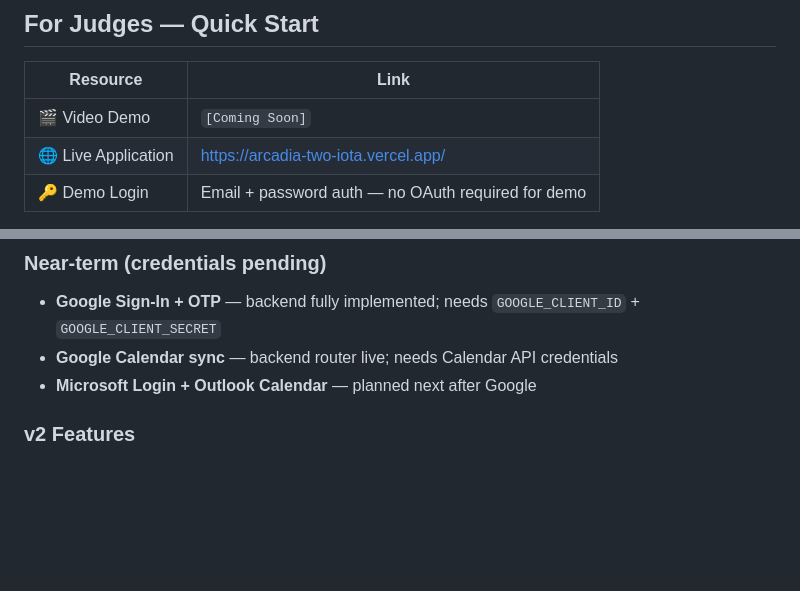
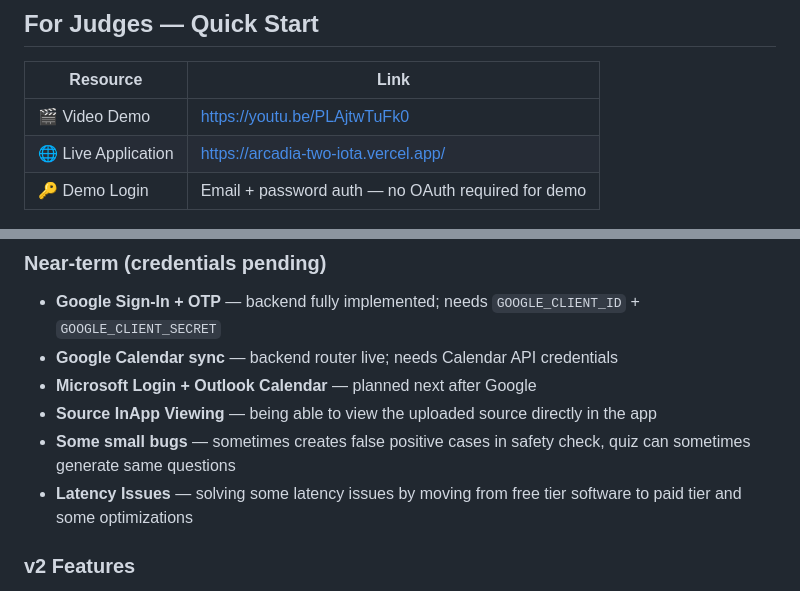
Before and after one commit to Nityant17/Arcadia, a Markdown page: README.md, 2 parts joined by grey strips. GitHub-like rendering; blank space fills up the shorter version.

Commit message:
Project Complete

```diff
--- a/README.md
+++ b/README.md
@@ -30,7 +30,7 @@
 
 | Resource | Link |
 |----------|------|
-| 🎬 Video Demo | `[Coming Soon]` |
+| 🎬 Video Demo | https://youtu.be/PLAjtwTuFk0 |
 | 🌐 Live Application | https://arcadia-two-iota.vercel.app/ |
 | 🔑 Demo Login | Email + password auth — no OAuth required for demo |
 
@@ -276,6 +276,9 @@ Arcadia uses a galaxy / constellation reward system to encourage consistent lear
 - **Google Sign-In + OTP** — backend fully implemented; needs `GOOGLE_CLIENT_ID` + `GOOGLE_CLIENT_SECRET`
 - **Google Calendar sync** — backend router live; needs Calendar API credentials
 - **Microsoft Login + Outlook Calendar** — planned next after Google
+- **Source InApp Viewing** — being able to view the uploaded source directly in the app
+- **Some small bugs** — sometimes creates false positive cases in safety check, quiz can sometimes generate same questions
+- **Latency Issues** — solving some latency issues by moving from free tier software to paid tier and some optimizations
 
 ### v2 Features
 
```
